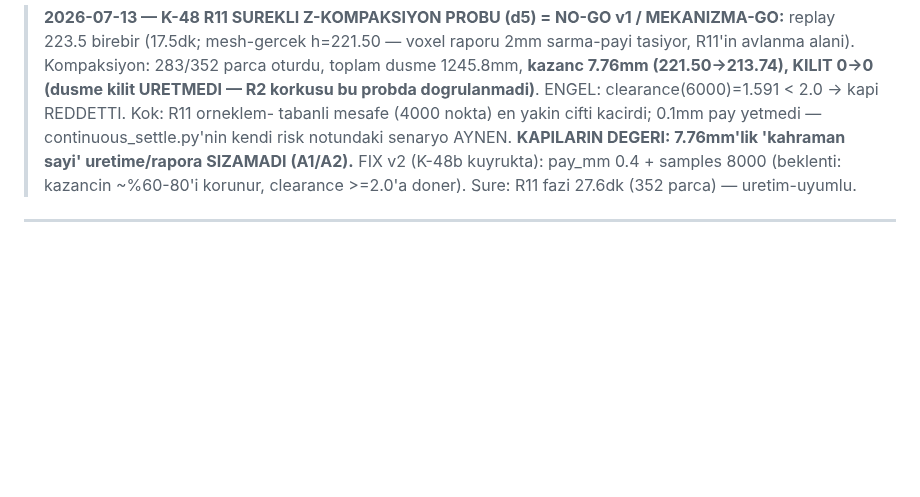
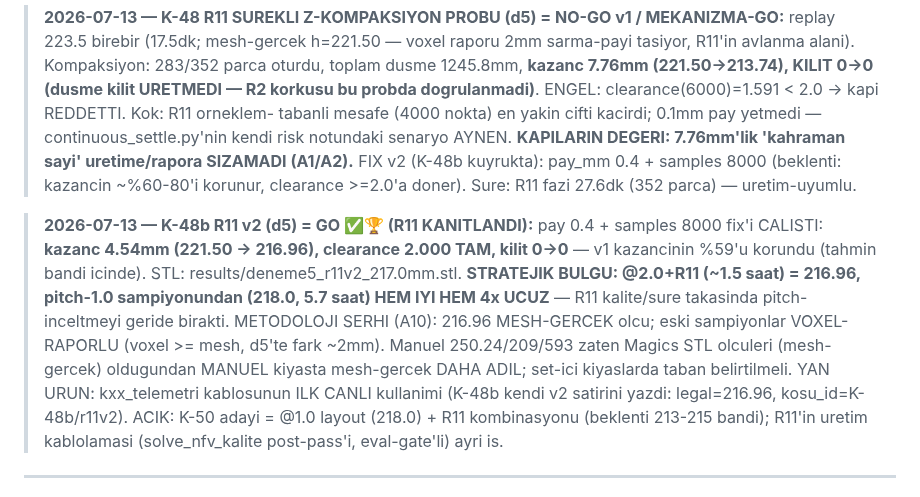
Before and after one commit to Eren845205/ie488-3d-nesting, a Markdown page: MOTOR/YONTEM_HARITASI_DATA_BASE.md, the part around the change. Drawn GitHub-style; blank space fills up the shorter version.

Commit message:
measure(K-48b GO): R11 KANITLANDI — d5 mesh-gercek 216.96 (kazanc 4.54, clear 2.000 TAM, kilit 0->0)
- pay 0.4 + samples 8000 fix'i calisti; v1 kazancinin %59'u korundu
- STRATEJIK: @2.0+R11 (~1.5h) pitch-1.0 sampiyonundan (218.0, 5.7h) hem iyi
  hem 4x ucuz — kalite/sure takasinda R11 one gecti
- metodoloji serhi: mesh-gercek taban (manuel zaten Magics STL olcusu -> adil)
- kxx_telemetri kablosunun ILK CANLI kullanimi (K-48b kendi v2 satirini yazdi)
- K-50 adayi: @1.0 layout + R11 kombinasyonu (213-215 bandi beklenti)

Co-Authored-By: Claude Fable 5 <noreply@anthropic.com>
Claude-Session: https://claude.ai/code/session_01F2HhXGsXQwX6EW23EDnvbC

```diff
--- a/MOTOR/YONTEM_HARITASI_DATA_BASE.md
+++ b/MOTOR/YONTEM_HARITASI_DATA_BASE.md
@@ -748,6 +748,21 @@ Saf-kutuda (boxy) %0 (cavity yoksa avantaj yok = doğası, overfit değil). Bede
 > ~%60-80'i korunur, clearance >=2.0'a doner). Sure: R11 fazi 27.6dk (352
 > parca) — uretim-uyumlu.
 
+> **2026-07-13 — K-48b R11 v2 (d5) = GO ✅🏆 (R11 KANITLANDI):** pay 0.4 +
+> samples 8000 fix'i CALISTI: **kazanc 4.54mm (221.50 -> 216.96), clearance
+> 2.000 TAM, kilit 0->0** — v1 kazancinin %59'u korundu (tahmin bandi icinde).
+> STL: results/deneme5_r11v2_217.0mm.stl. **STRATEJIK BULGU: @2.0+R11
+> (~1.5 saat) = 216.96, pitch-1.0 sampiyonundan (218.0, 5.7 saat) HEM IYI HEM
+> 4x UCUZ** — R11 kalite/sure takasinda pitch-inceltmeyi geride birakti.
+> METODOLOJI SERHI (A10): 216.96 MESH-GERCEK olcu; eski sampiyonlar
+> VOXEL-RAPORLU (voxel >= mesh, d5'te fark ~2mm). Manuel 250.24/209/593
+> zaten Magics STL olculeri (mesh-gercek) oldugundan MANUEL kiyasta
+> mesh-gercek DAHA ADIL; set-ici kiyaslarda taban belirtilmeli. YAN URUN:
+> kxx_telemetri kablosunun ILK CANLI kullanimi (K-48b kendi v2 satirini
+> yazdi: legal=216.96, kosu_id=K-48b/r11v2). ACIK: K-50 adayi = @1.0 layout
+> (218.0) + R11 kombinasyonu (beklenti 213-215 bandi); R11'in uretim
+> kablolamasi (solve_nfv_kalite post-pass'i, eval-gate'li) ayri is.
+
 ---
 
 ## §4 — LİTERATÜR ENVANTERİ (araştırıldı / reddedildi / koda eklendi / denendi)
```
Also changed, not shown: RESUME_2026-07-09.md (+1 -1 lines).
